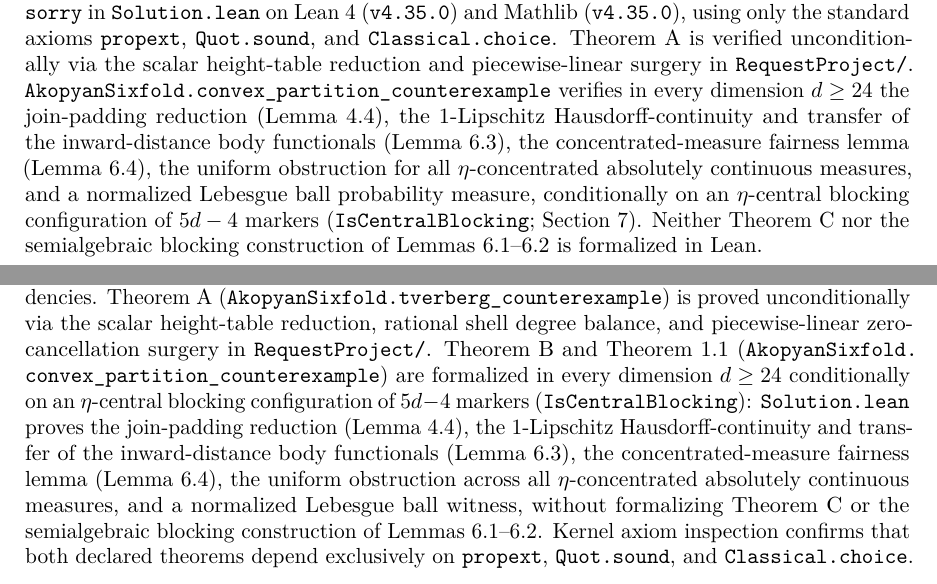
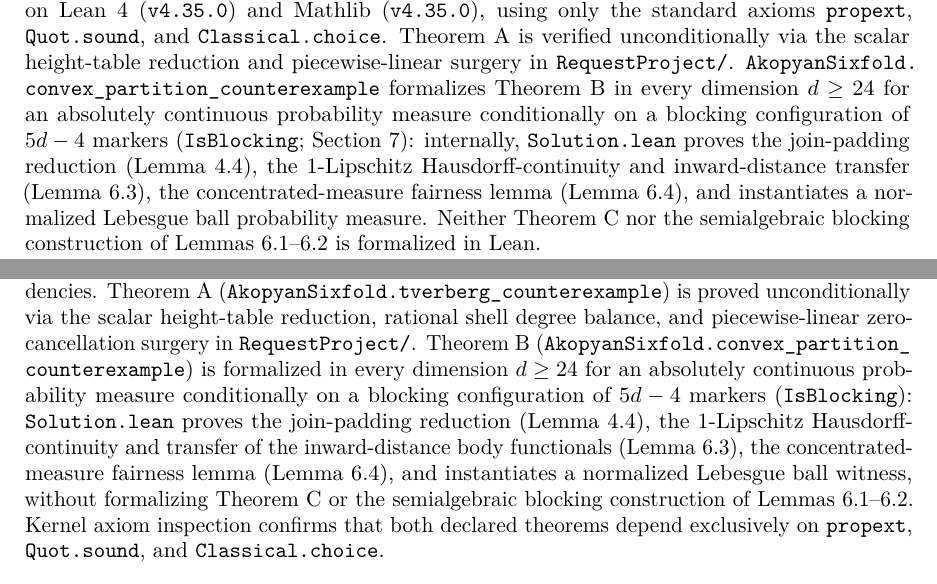
Before and after one commit to akopjan/toptverberg-nandakumar, a LaTeX paper (paper/manuscript.tex): two parts of pages 2 and 14 of 15, joined at a grey line, cut so that both start at the same text. Compiled offline with pdfLaTeX.

Commit message:
Simplify Challenge statement for Theorem B

```diff
--- a/paper/manuscript.tex
+++ b/paper/manuscript.tex
@@ -197,16 +197,16 @@
 Theorem~\ref{thm:A} is verified unconditionally via the scalar height-table
 reduction and piecewise-linear surgery in \texttt{RequestProject/}.
 \texttt{AkopyanSixfold.\allowbreak convex\_\allowbreak partition\_\allowbreak counterexample}
-verifies in every dimension $d\ge24$ the join-padding reduction
-(Lemma~\ref{lem:padding}), the $1$-Lipschitz Hausdorff-continuity and transfer
-of the inward-distance body functionals (Lemma~\ref{lem:transfer}), the
-concentrated-measure fairness lemma (Lemma~\ref{lem:mass}), the uniform
-obstruction for all $\eta$-concentrated absolutely continuous measures, and a
-normalized Lebesgue ball probability measure, conditionally on an
-$\eta$-central blocking configuration of $5d-4$ markers
-(\texttt{IsCentralBlocking}; Section~\ref{sec:formal}). Neither
-Theorem~\ref{thm:C} nor the semialgebraic blocking construction of
-Lemmas~\ref{lem:blockers}--\ref{lem:nearcentral} is formalized in Lean.
+formalizes Theorem~\ref{thm:B} in every dimension $d\ge24$ for an absolutely
+continuous probability measure conditionally on a blocking configuration of
+$5d-4$ markers (\texttt{IsBlocking}; Section~\ref{sec:formal}): internally,
+\texttt{Solution.lean} proves the join-padding reduction
+(Lemma~\ref{lem:padding}), the $1$-Lipschitz Hausdorff-continuity and
+inward-distance transfer (Lemma~\ref{lem:transfer}), the concentrated-measure
+fairness lemma (Lemma~\ref{lem:mass}), and instantiates a normalized Lebesgue
+ball probability measure. Neither Theorem~\ref{thm:C} nor the semialgebraic
+blocking construction of Lemmas~\ref{lem:blockers}--\ref{lem:nearcentral} is
+formalized in Lean.
 \end{sloppypar}
 
 \section{Height tables and their forbidden subspaces}\label{sec:tables}
@@ -1204,17 +1204,17 @@
 Theorem~\ref{thm:A} (\texttt{AkopyanSixfold.\allowbreak tverberg\_\allowbreak counterexample})
 is proved unconditionally via the scalar height-table reduction, rational shell
 degree balance, and piecewise-linear zero-cancellation surgery in
-\texttt{RequestProject/}. Theorem~\ref{thm:B} and Theorem~\ref{thm:concentrated}
+\texttt{RequestProject/}. Theorem~\ref{thm:B}
 (\texttt{AkopyanSixfold.\allowbreak convex\_\allowbreak partition\_\allowbreak counterexample})
-are formalized in every dimension $d\ge24$ conditionally on an $\eta$-central
-blocking configuration of $5d-4$ markers (\texttt{IsCentralBlocking}):
-\texttt{Solution.lean} proves the join-padding reduction
-(Lemma~\ref{lem:padding}), the $1$-Lipschitz Hausdorff-continuity and transfer
-of the inward-distance body functionals (Lemma~\ref{lem:transfer}), the
-concentrated-measure fairness lemma (Lemma~\ref{lem:mass}), the uniform
-obstruction across all $\eta$-concentrated absolutely continuous measures, and
-a normalized Lebesgue ball witness, without formalizing Theorem~\ref{thm:C} or
-the semialgebraic blocking construction of Lemmas~\ref{lem:blockers}--\ref{lem:nearcentral}.
+is formalized in every dimension $d\ge24$ for an absolutely continuous
+probability measure conditionally on a blocking configuration of $5d-4$ markers
+(\texttt{IsBlocking}): \texttt{Solution.lean} proves the join-padding
+reduction (Lemma~\ref{lem:padding}), the $1$-Lipschitz Hausdorff-continuity and
+transfer of the inward-distance body functionals (Lemma~\ref{lem:transfer}),
+the concentrated-measure fairness lemma (Lemma~\ref{lem:mass}), and
+instantiates a normalized Lebesgue ball witness, without formalizing
+Theorem~\ref{thm:C} or the semialgebraic blocking construction of
+Lemmas~\ref{lem:blockers}--\ref{lem:nearcentral}.
 Kernel axiom inspection confirms that both declared theorems depend exclusively
 on \texttt{propext}, \texttt{Quot.sound}, and \texttt{Classical.choice}.
 \end{sloppypar}
```
Also changed, not shown: formalization.yaml (+33 -33 lines), README.md, paper/manuscript.pdf, paper/manuscript.tex (2 more changed lines), 2 other files.
